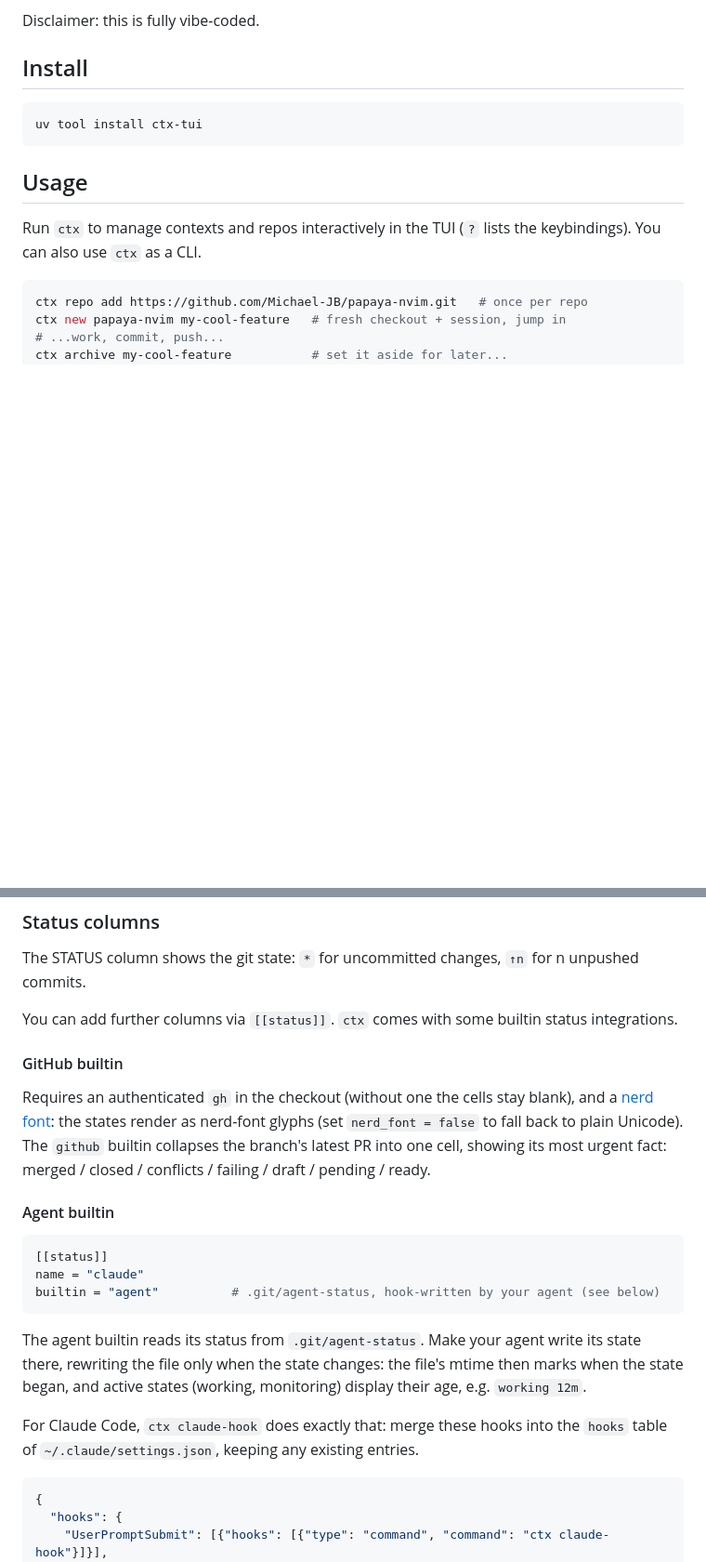
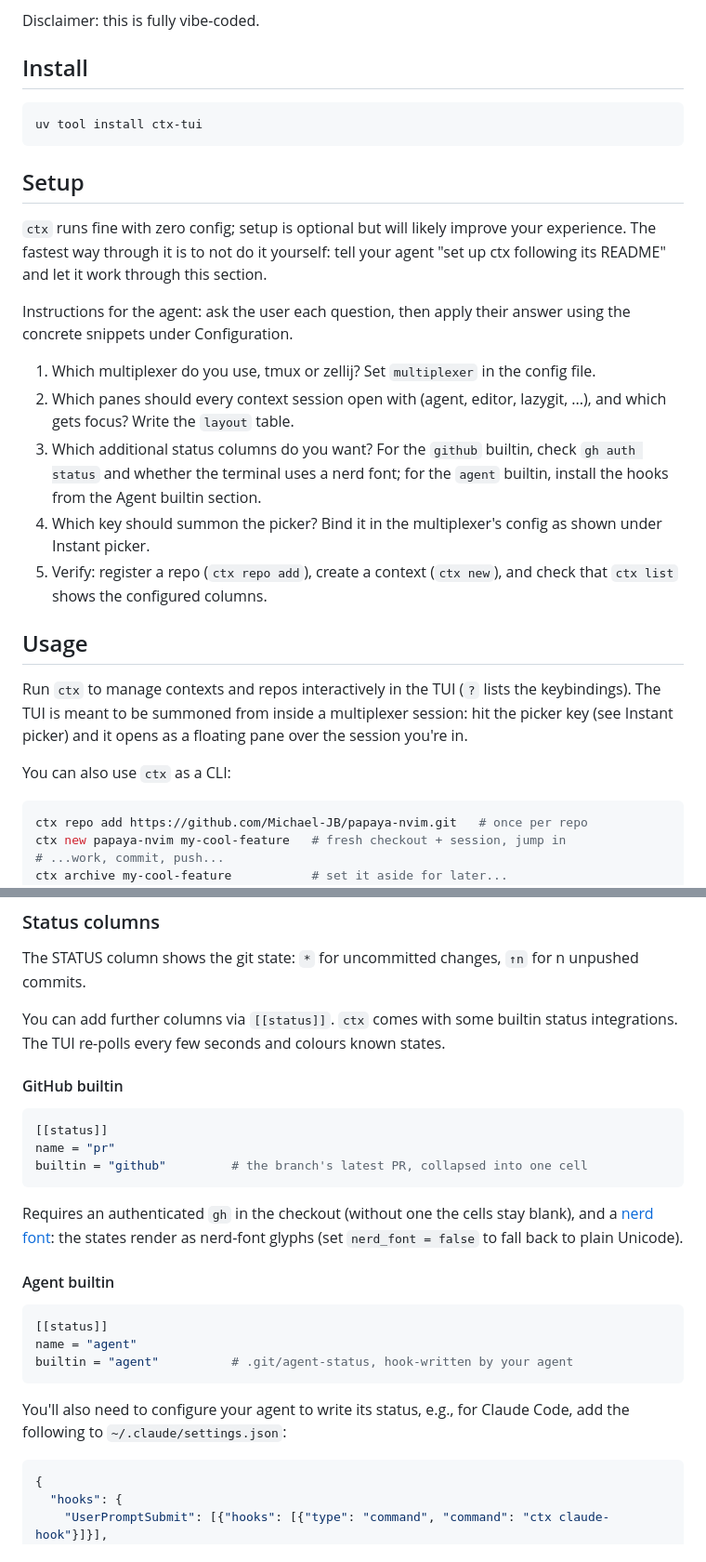
Before and after one commit to Michael-JB/ctx, a Markdown page: README.md, 2 parts joined by grey strips. Shown at 93% size. Drawn GitHub-style; blank space fills up the shorter version.

Commit message:
docs: agent-guided setup checklist and refreshed usage guide
Setup is a question-driven checklist an agent walks the user through;
the concrete snippets live under Configuration, including an instant
picker binding for tmux and zellij.

Co-authored-by: Moritz Althaus <moritzalthaus@gmx.de>

````diff
--- a/README.md
+++ b/README.md
@@ -20,10 +20,35 @@ Disclaimer: this is fully vibe-coded.
 uv tool install ctx-tui
 ```
 
+## Setup
+
+`ctx` runs fine with zero config; setup is optional but will likely improve
+your experience. The fastest way through it is to not do it yourself: tell your
+agent "set up ctx following its README" and let it work through this section.
+
+Instructions for the agent: ask the user each question, then apply their
+answer using the concrete snippets under Configuration.
+
+1. Which multiplexer do you use, tmux or zellij? Set `multiplexer` in
+   the config file.
+2. Which panes should every context session open with (agent, editor,
+   lazygit, ...), and which gets focus? Write the `layout` table.
+3. Which additional status columns do you want? For the `github` builtin, check
+   `gh auth status` and whether the terminal uses a nerd font; for the `agent`
+   builtin, install the hooks from the Agent builtin section.
+4. Which key should summon the picker? Bind it in the multiplexer's config
+   as shown under Instant picker.
+5. Verify: register a repo (`ctx repo add`), create a context (`ctx new`),
+   and check that `ctx list` shows the configured columns.
+
 ## Usage
 
-Run `ctx` to manage contexts and repos interactively in the TUI (`?` lists
-the keybindings). You can also use `ctx` as a CLI.
+Run `ctx` to manage contexts and repos interactively in the TUI (`?` lists the
+keybindings). The TUI is meant to be summoned from inside a multiplexer
+session: hit the picker key (see Instant picker) and it opens as a floating
+pane over the session you're in.
+
+You can also use `ctx` as a CLI:
 
 ```sh
 ctx repo add https://github.com/Michael-JB/papaya-nvim.git   # once per repo
@@ -116,32 +162,31 @@ The STATUS column shows the git state: `*` for uncommitted changes, `↑n` for n
 unpushed commits.
 
 You can add further columns via `[[status]]`. `ctx` comes with some builtin
-status integrations.
+status integrations. The TUI re-polls every few seconds and colours known
+states.
 
 #### GitHub builtin
+
+```toml
+[[status]]
+name = "pr"
+builtin = "github"         # the branch's latest PR, collapsed into one cell
+```
 
 Requires an authenticated `gh` in the checkout (without one the cells stay
 blank), and a [nerd font](https://www.nerdfonts.com): the states render as
 nerd-font glyphs (set `nerd_font = false` to fall back to plain Unicode).
-The `github` builtin collapses the branch's latest PR into one cell, showing
-its most urgent fact: merged / closed / conflicts / failing / draft /
-pending / ready.
 
 #### Agent builtin
 
 ```toml
 [[status]]
-name = "claude"
-builtin = "agent"          # .git/agent-status, hook-written by your agent (see below)
+name = "agent"
+builtin = "agent"          # .git/agent-status, hook-written by your agent
 ```
 
-The agent builtin reads its status from `.git/agent-status`. Make your agent
-write its state there, rewriting the file only when the state changes: the
-file's mtime then marks when the state began, and active states (working,
-monitoring) display their age, e.g. `working 12m`.
-
-For Claude Code, `ctx claude-hook` does exactly that: merge these hooks into
-the `hooks` table of `~/.claude/settings.json`, keeping any existing entries.
+You'll also need to configure your agent to write its status, e.g., for Claude
+Code, add the following to `~/.claude/settings.json`:
 
 ```json
 {
````
Also changed, not shown: other parts of README.md (+21 -2 lines).
